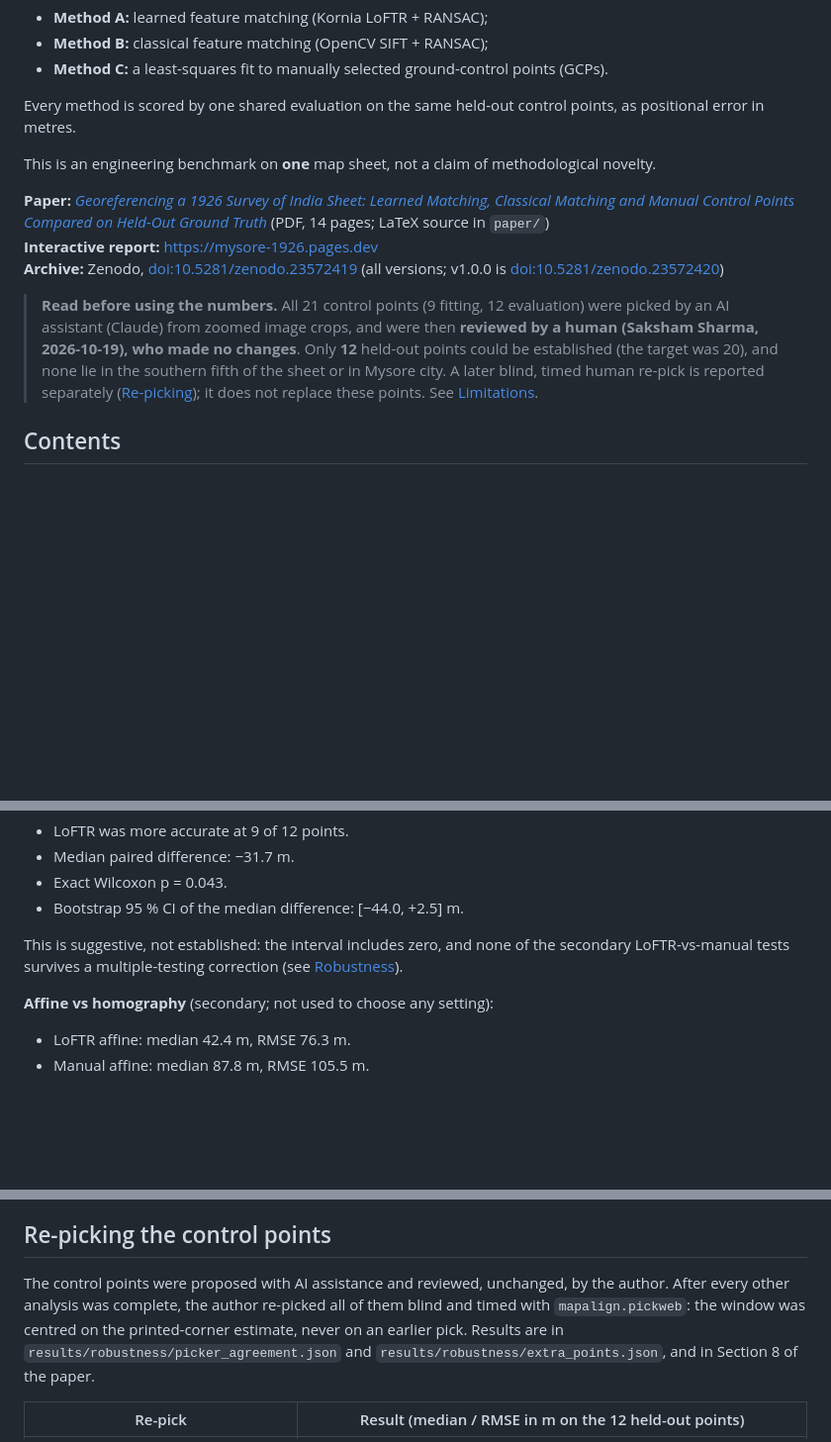
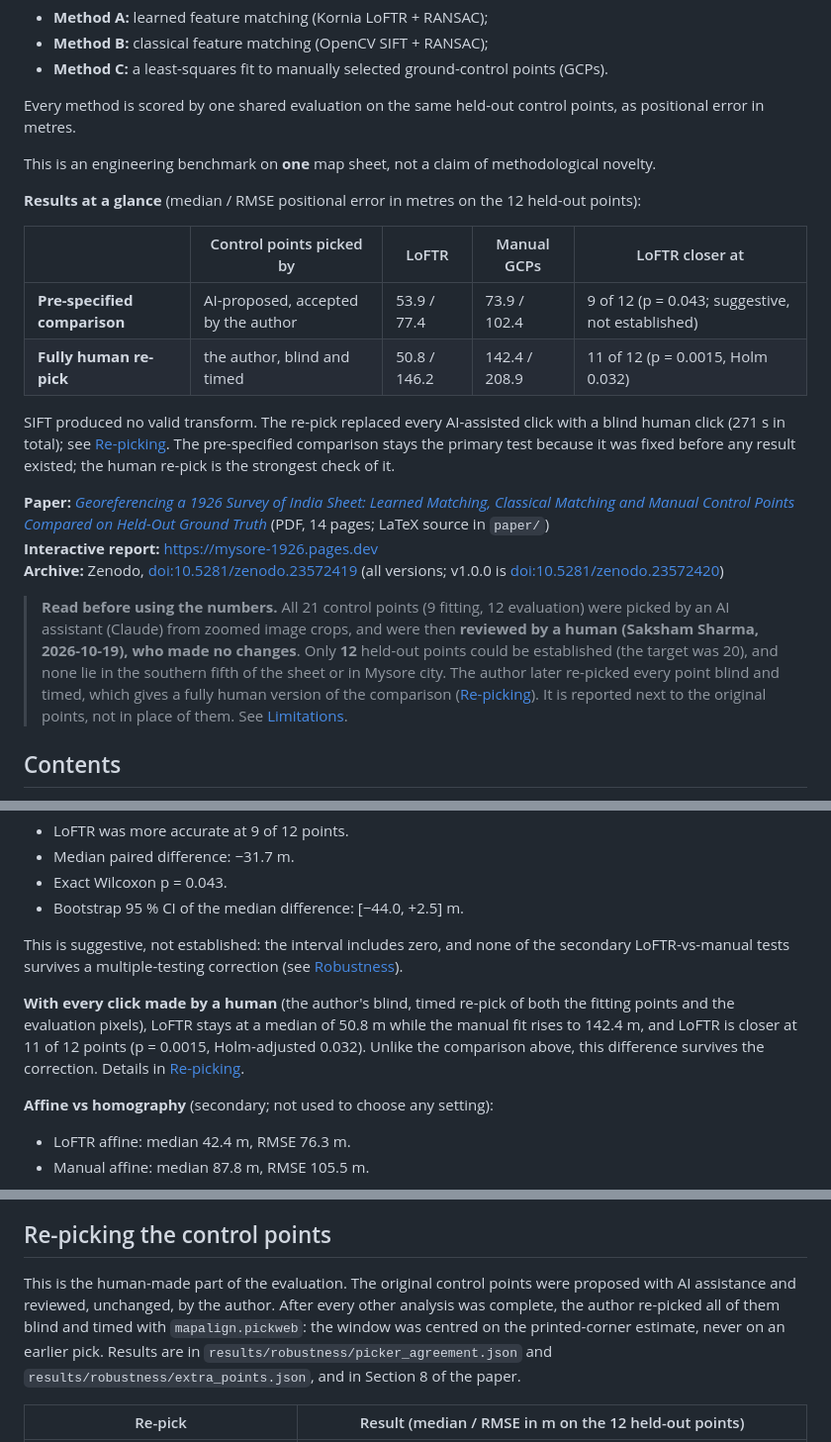
Before and after one commit to 1sakshm/MapAlign, a Markdown page: README.md, 3 parts joined by grey strips. Shown at 99% size. Rendered like a GitHub page; blank space fills up the shorter version.

Commit message:
Add a datasheet; show the fully human re-pick next to the pre-specified result in the README

```diff
--- a/README.md
+++ b/README.md
@@ -16,6 +16,17 @@ Every method is scored by one shared evaluation on the same held-out control poi
 
 This is an engineering benchmark on **one** map sheet, not a claim of methodological novelty.
 
+**Results at a glance** (median / RMSE positional error in metres on the 12 held-out points):
+
+| | Control points picked by | LoFTR | Manual GCPs | LoFTR closer at |
+|---|---|---|---|---|
+| **Pre-specified comparison** | AI-proposed, accepted by the author | 53.9 / 77.4 | 73.9 / 102.4 | 9 of 12 (p = 0.043; suggestive, not established) |
+| **Fully human re-pick** | the author, blind and timed | 50.8 / 146.2 | 142.4 / 208.9 | 11 of 12 (p = 0.0015, Holm 0.032) |
+
+SIFT produced no valid transform. The re-pick replaced every AI-assisted click with a blind human click (271 s in
+total); see [Re-picking](#re-picking-the-control-points). The pre-specified comparison stays the primary test because
+it was fixed before any result existed; the human re-pick is the strongest check of it.
+
 **Paper:** [*Georeferencing a 1926 Survey of India Sheet: Learned Matching, Classical Matching and Manual Control Points Compared on Held-Out Ground Truth*](paper/mapalign.pdf) (PDF, 14 pages; LaTeX source in `paper/`)
 **Interactive report:** https://mysore-1926.pages.dev
 **Archive:** Zenodo, [doi:10.5281/zenodo.23572419](https://doi.org/10.5281/zenodo.23572419) (all versions; v1.0.0 is [doi:10.5281/zenodo.23572420](https://doi.org/10.5281/zenodo.23572420))
@@ -23,8 +34,9 @@ This is an engineering benchmark on **one** map sheet, not a claim of methodolog
 > **Read before using the numbers.** All 21 control points (9 fitting, 12 evaluation) were picked by an AI assistant
 > (Claude) from zoomed image crops, and were then **reviewed by a human (Saksham Sharma, 2026-10-19), who made no
 > changes**. Only **12** held-out points could be established (the target was 20), and none lie in the southern fifth
-> of the sheet or in Mysore city. A later blind, timed human re-pick is reported separately
-> ([Re-picking](#re-picking-the-control-points)); it does not replace these points. See [Limitations](#limitations).
+> of the sheet or in Mysore city. The author later re-picked every point blind and timed, which gives a fully human
+> version of the comparison ([Re-picking](#re-picking-the-control-points)). It is reported next to the original
+> points, not in place of them. See [Limitations](#limitations).
 
 ## Contents
 [Research question](#research-question) · [Motivation](#motivation) · [Data and licensing](#data-and-licensing) ·
@@ -296,6 +311,11 @@ Exact runtimes per run are in `results/*_run.json`.
 This is suggestive, not established: the interval includes zero, and none of the secondary LoFTR-vs-manual tests
 survives a multiple-testing correction (see [Robustness](#robustness-and-sensitivity)).
 
+**With every click made by a human** (the author's blind, timed re-pick of both the fitting points and the evaluation
+pixels), LoFTR stays at a median of 50.8 m while the manual fit rises to 142.4 m, and LoFTR is closer at 11 of 12 points
+(p = 0.0015, Holm-adjusted 0.032). Unlike the comparison above, this difference survives the correction. Details in
+[Re-picking](#re-picking-the-control-points).
+
 **Affine vs homography** (secondary; not used to choose any setting):
 - LoFTR affine: median 42.4 m, RMSE 76.3 m.
 - Manual affine: median 87.8 m, RMSE 105.5 m.
@@ -389,9 +409,9 @@ sheet the limit is the content and a century of change, not the transform family
 
 ## Re-picking the control points
 
-The control points were proposed with AI assistance and reviewed, unchanged, by the author. After every other
-analysis was complete, the author re-picked all of them blind and timed with `mapalign.pickweb`: the window was
-centred on the printed-corner estimate, never on an earlier pick. Results are in
+This is the human-made part of the evaluation. The original control points were proposed with AI assistance and
+reviewed, unchanged, by the author. After every other analysis was complete, the author re-picked all of them blind
+and timed with `mapalign.pickweb`: the window was centred on the printed-corner estimate, never on an earlier pick. Results are in
 `results/robustness/picker_agreement.json` and `results/robustness/extra_points.json`, and in Section 8 of the paper.
 
 | Re-pick | Result (median / RMSE in m on the 12 held-out points) |
```
Also changed, not shown: other parts of README.md (+5 -2 lines), docs/DATASHEET.md (added, +103 -0 lines).
